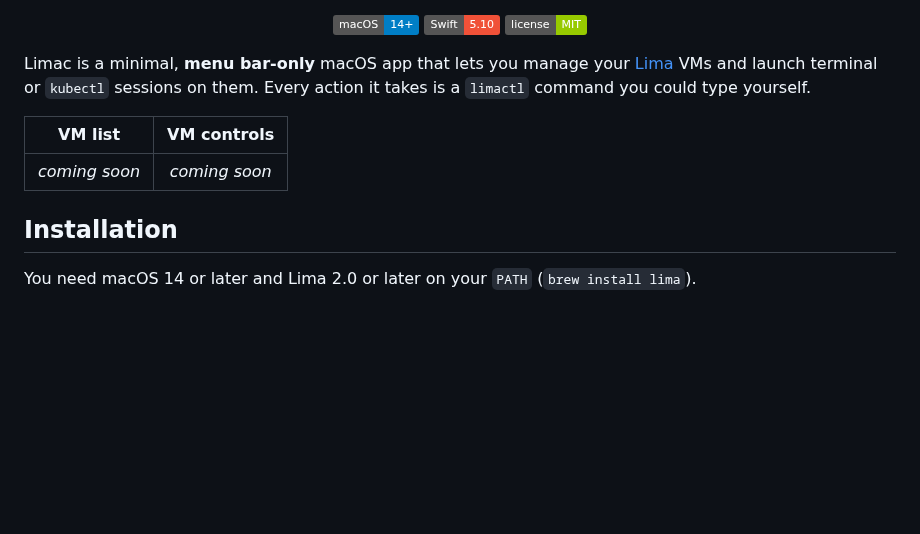
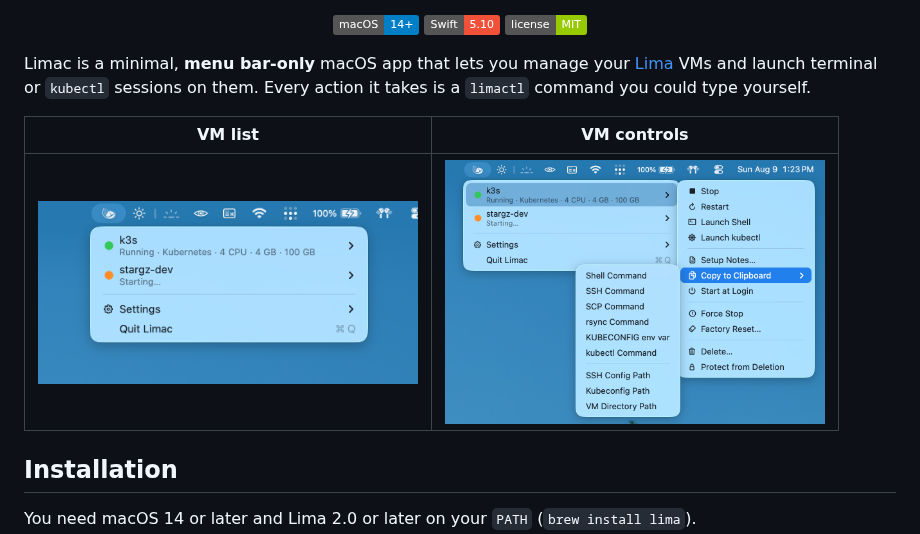
Before and after one commit to ahmetb/limac, a Markdown page: README.md, the part around one of its changes. Drawn GitHub-style; pictures changed too: img/vm-controls.png (added), img/vm-list.png (added); badges without logos; blank space fills up the shorter version.

Commit message:
docs: add real menu screenshots to README
Replace the coming-soon placeholders with actual captures of the VM
list and per-VM controls so the README shows the app up front.

```diff
--- a/README.md
+++ b/README.md
@@ -19,9 +17,6 @@ yourself.
 | VM list | VM controls |
 | :---: | :---: |
-| *coming soon* | *coming soon* |
-<!--
 | <img src="img/vm-list.png" width="380" alt="The menu listing VMs with their status"> | <img src="img/vm-controls.png" width="380" alt="The controls for one VM"> |
--->
 
 ## Installation
 
```
Also changed, not shown: other parts of README.md (+0 -2 lines).
